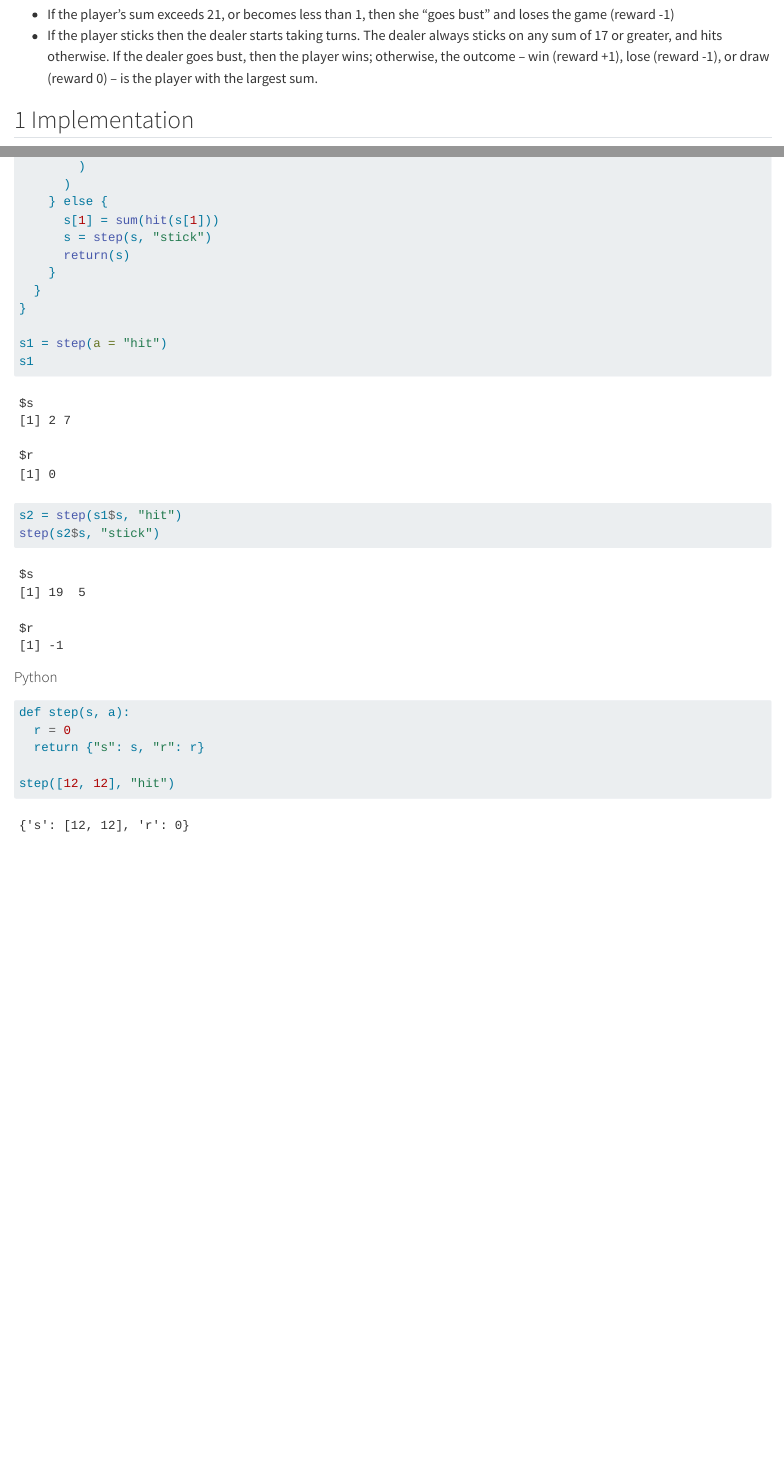
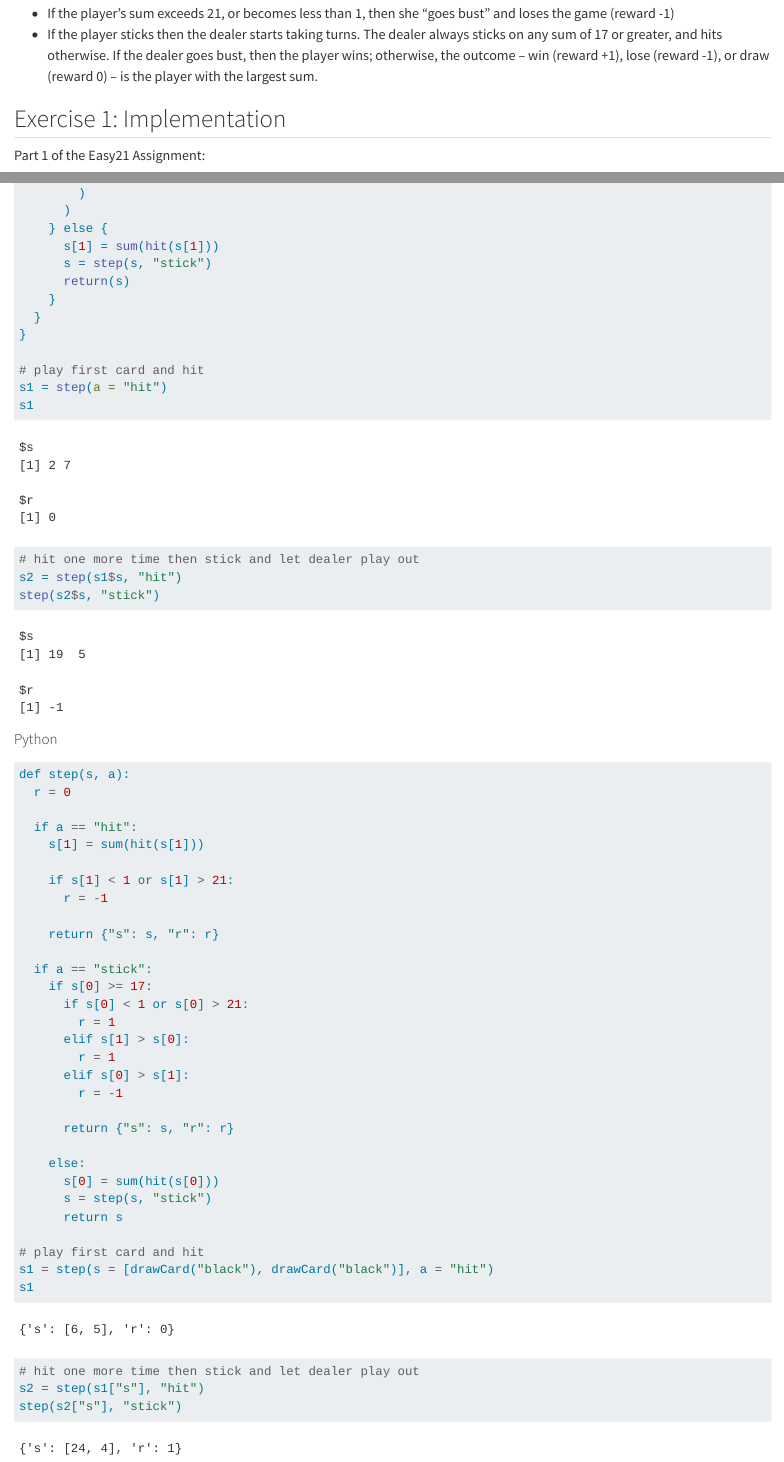
Before and after one commit to tim-salabim/reinforcement-learning, a Quarto document (easy21_assigment.qmd): the page in a window 1100 px wide, from 2960 px down before the commit and from 3020 px down after it, so that both start at the same text, and a second part further down, joined at a grey line. Rendered offline with R 4.5, knitr and Pandoc in place of Quarto, with nearby package versions; code that draws random numbers runs with fixed seeds of ours.

Commit message:
exercise 1 check

````diff
--- a/easy21_assigment.qmd
+++ b/easy21_assigment.qmd
@@ -124,7 +136,7 @@ The rules for win/lose and associated rewards are:
 * If the player’s sum exceeds 21, or becomes less than 1, then she “goes bust” and loses the game (reward -1)
 * If the player sticks then the dealer starts taking turns. The dealer always sticks on any sum of 17 or greater, and hits otherwise. If the dealer goes bust, then the player wins; otherwise, the outcome – win (reward +1), lose (reward -1), or draw (reward 0) – is the player with the largest sum.
 
-## 1 Implementation
+## Exercise 1: Implementation
 
 Part 1 of the Easy21 Assignment:
 
@@ -177,8 +191,11 @@ step = function(
   }
 }
 
+# play first card and hit
 s1 = step(a = "hit")
 s1
+
+# hit one more time then stick and let dealer play out
 s2 = step(s1$s, "hit")
 step(s2$s, "stick")
 ```
@@ -188,7 +205,40 @@ step(s2$s, "stick")
 ```{python py-step}
 def step(s, a):
   r = 0
-  return {"s": s, "r": r}
 
-step([12, 12], "hit")
+  if a == "hit":
+    s[1] = sum(hit(s[1]))
+
+    if s[1] < 1 or s[1] > 21:
+      r = -1
+
+    return {"s": s, "r": r}
+
+  if a == "stick":
+    if s[0] >= 17:
+      if s[0] < 1 or s[0] > 21:
+        r = 1
+      elif s[1] > s[0]:
+        r = 1
+      elif s[0] > s[1]:
+        r = -1
+
+      return {"s": s, "r": r}
+
+    else:
+      s[0] = sum(hit(s[0]))
+      s = step(s, "stick")
+      return s
+
+# play first card and hit
+s1 = step(s = [drawCard("black"), drawCard("black")], a = "hit")
+s1
+
+# hit one more time then stick and let dealer play out
+s2 = step(s1["s"], "hit")
+step(s2["s"], "stick")
 ```
+
+:::
+
+:::
````
Also changed, not shown: docs/search.json, easy21_assigment.qmd (14 more changed lines), 1 other file.
